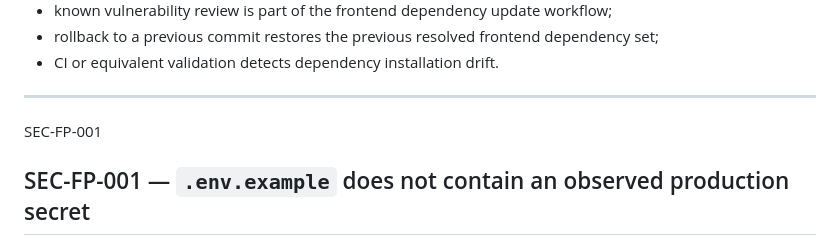
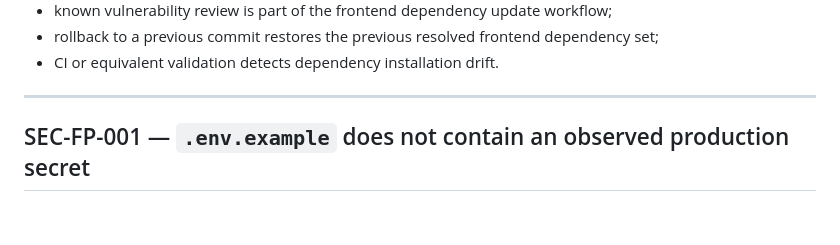
Before and after one commit to CHAFAI802/dental_clinic, a Markdown page: docs/backend/SECURITY_AUDIT.md, the part around the change. Drawn GitHub-style; blank space fills up the shorter version.

Commit message:
docs(security): clean security audit false-positive section

```diff
--- a/docs/backend/SECURITY_AUDIT.md
+++ b/docs/backend/SECURITY_AUDIT.md
@@ -1126,7 +1126,6 @@ Remediation is not complete until evidence proves:
 
 ---
 
-SEC-FP-001
 
 ## SEC-FP-001 — `.env.example` does not contain an observed production secret
 
```
